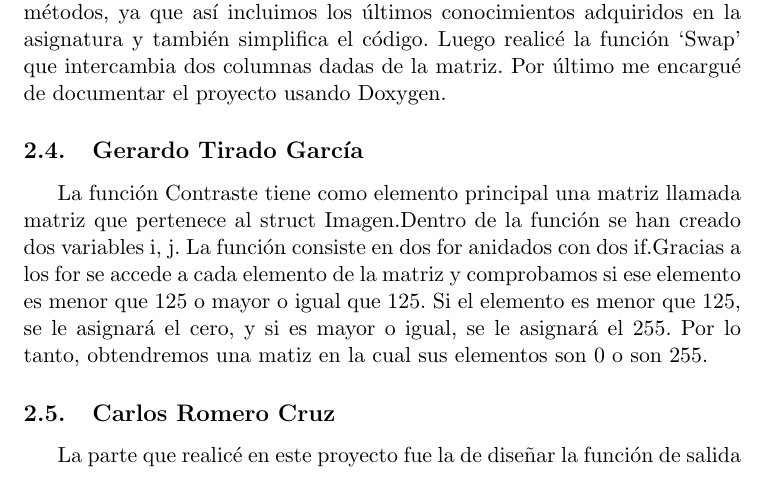
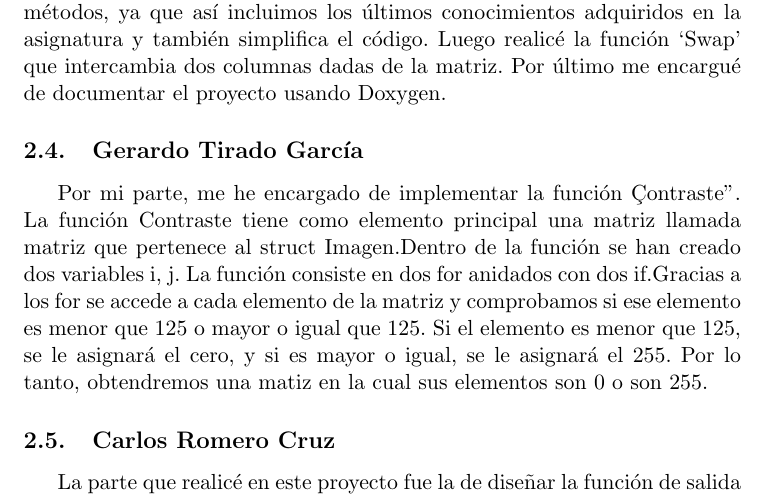
Before and after one commit to Alejandro-Villa/Proyecto_FP_pgm, a LaTeX document (memoria.tex): part of page 4 of 4, cut so that both start at the same text. Compiled offline with pdfLaTeX.

Commit message:
Cambios finales en la memoria para entregar

```diff
--- a/memoria.tex
+++ b/memoria.tex
@@ -76,8 +76,7 @@ Con respecto a mi aportación al código, he implementado la función de entrada
 
 
 \subsection{Gerardo Tirado García}
-
-La función Contraste tiene como elemento principal una matriz llamada matriz que pertenece al struct Imagen.Dentro de la función se han creado dos variables i, j. La función consiste en dos for anidados con dos if.Gracias a los for se accede a cada elemento de la matriz y comprobamos si ese elemento es menor que 125 o mayor o igual que 125. Si el elemento es menor que 125, se le asignará el cero, y si es mayor o igual, se le asignará el 255. Por lo tanto, obtendremos una matiz en la cual sus elementos son 0 o son 255.
+Por mi parte, me he encargado de implementar la función  "Contraste". La función Contraste tiene como elemento principal una matriz llamada matriz que pertenece al struct Imagen.Dentro de la función se han creado dos variables i, j. La función consiste en dos for anidados con dos if.Gracias a los for se accede a cada elemento de la matriz y comprobamos si ese elemento es menor que 125 o mayor o igual que 125. Si el elemento es menor que 125, se le asignará el cero, y si es mayor o igual, se le asignará el 255. Por lo tanto, obtendremos una matiz en la cual sus elementos son 0 o son 255.
 
 
 \subsection{Carlos Romero Cruz}
```
Also changed, not shown: memoria.pdf.
